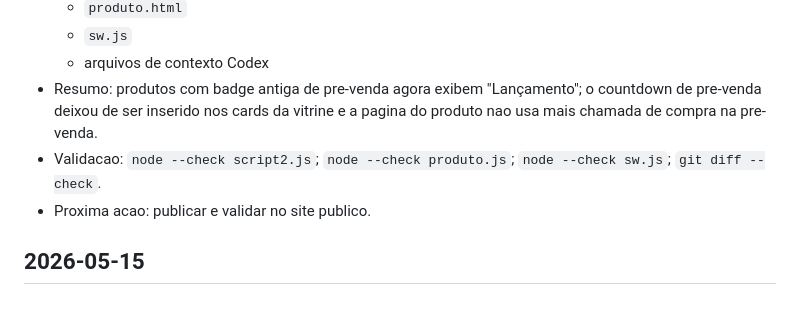
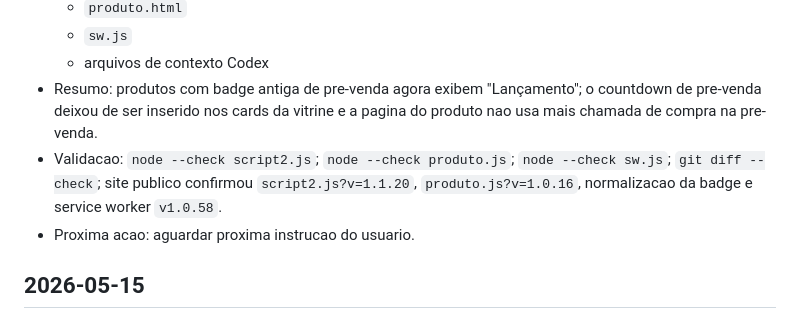
Before and after one commit to SejaVersatil/sejaversatil.github.io, a Markdown page: CHANGELOG_CODEX.md, the part around the change. Rendered like a GitHub page.

```diff
--- a/CHANGELOG_CODEX.md
+++ b/CHANGELOG_CODEX.md
@@ -13,8 +13,8 @@ Registro objetivo das alteracoes feitas pelo Codex.
   - `sw.js`
   - arquivos de contexto Codex
 - Resumo: produtos com badge antiga de pre-venda agora exibem "Lançamento"; o countdown de pre-venda deixou de ser inserido nos cards da vitrine e a pagina do produto nao usa mais chamada de compra na pre-venda.
-- Validacao: `node --check script2.js`; `node --check produto.js`; `node --check sw.js`; `git diff --check`.
-- Proxima acao: publicar e validar no site publico.
+- Validacao: `node --check script2.js`; `node --check produto.js`; `node --check sw.js`; `git diff --check`; site publico confirmou `script2.js?v=1.1.20`, `produto.js?v=1.0.16`, normalizacao da badge e service worker `v1.0.58`.
+- Proxima acao: aguardar proxima instrucao do usuario.
 
 ## 2026-05-15
 - Tipo: ajuste visual/mobile
```
Also changed, not shown: TASKS.md (+1 -1 lines).
